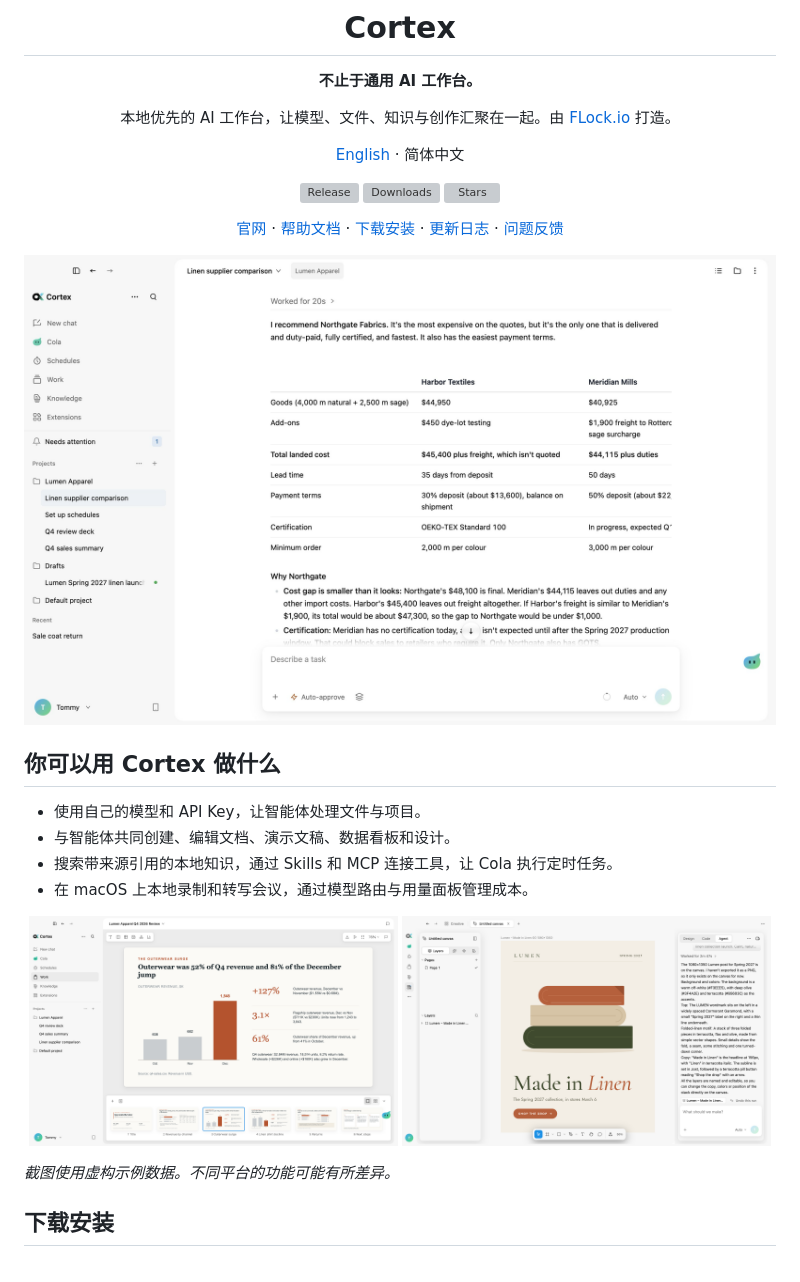
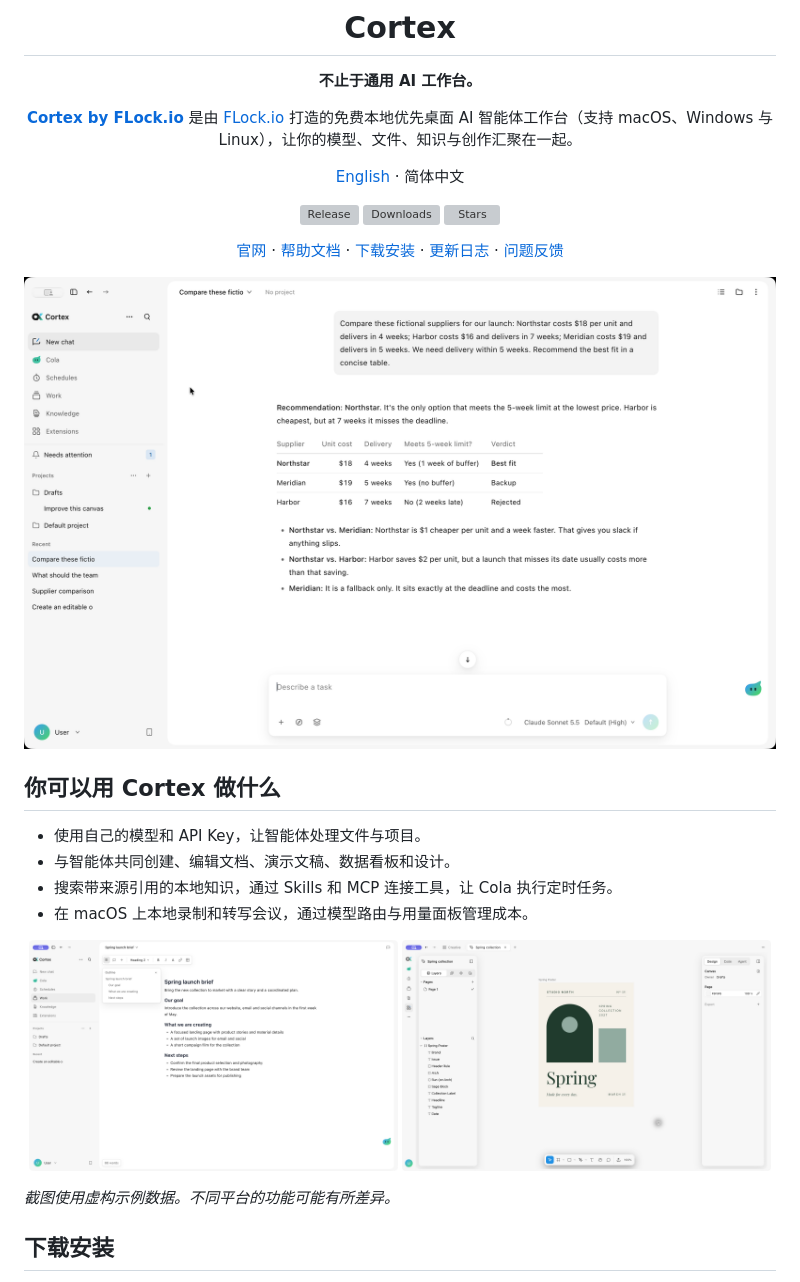
Before and after one commit to FLock-io/cortex-releases, a Markdown page: README.zh-CN.md, the part around the change. GitHub-like rendering; pictures changed too: assets/screenshot-creative.png, assets/screenshot-hero.png, assets/screenshot-work.png; grey boxes are pictures that could not be loaded.

Commit message:
docs: sync latest product screenshots and update Cortex by FLock.io overview

```diff
--- a/README.zh-CN.md
+++ b/README.zh-CN.md
@@ -6,7 +6,7 @@
 
 **不止于通用 AI 工作台。**
 
-本地优先的 AI 工作台，让模型、文件、知识与创作汇聚在一起。由 [FLock.io](https://www.flock.io/) 打造。
+[**Cortex by FLock.io**](https://cortex.flock.io/) 是由 [FLock.io](https://www.flock.io/) 打造的免费本地优先桌面 AI 智能体工作台（支持 macOS、Windows 与 Linux），让你的模型、文件、知识与创作汇聚在一起。
 
 [English](README.md) · 简体中文
 
```
Also changed, not shown: README.md (+1 -1 lines), assets/screenshot-cola.png, assets/screenshot-knowledge.png, assets/screenshot-meetings.png.
